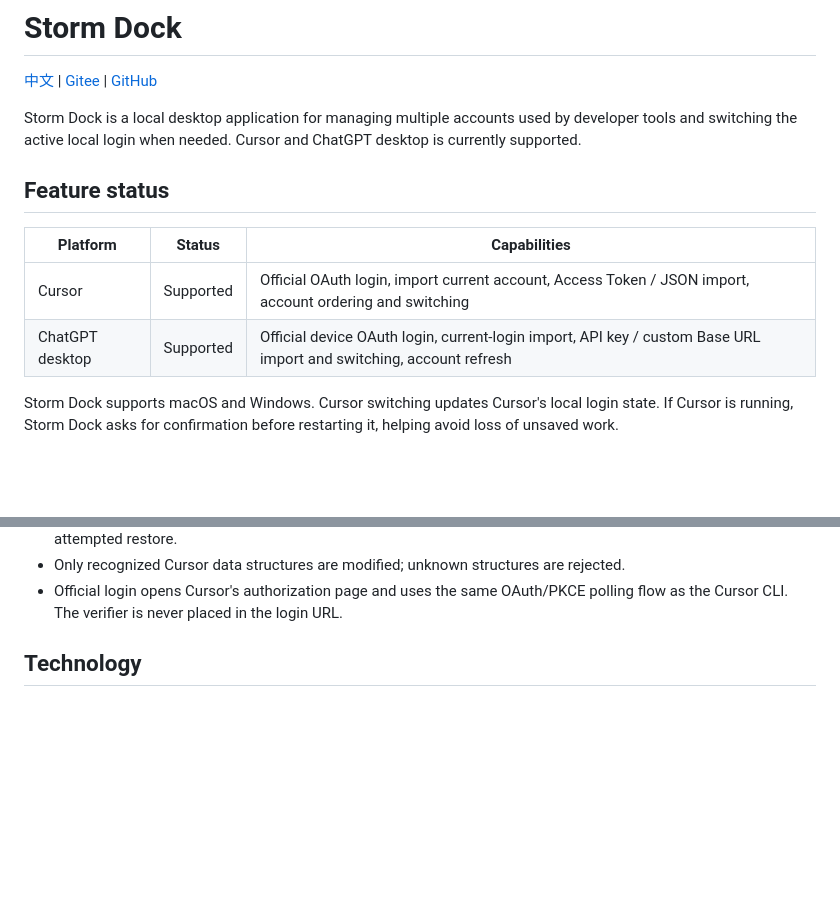
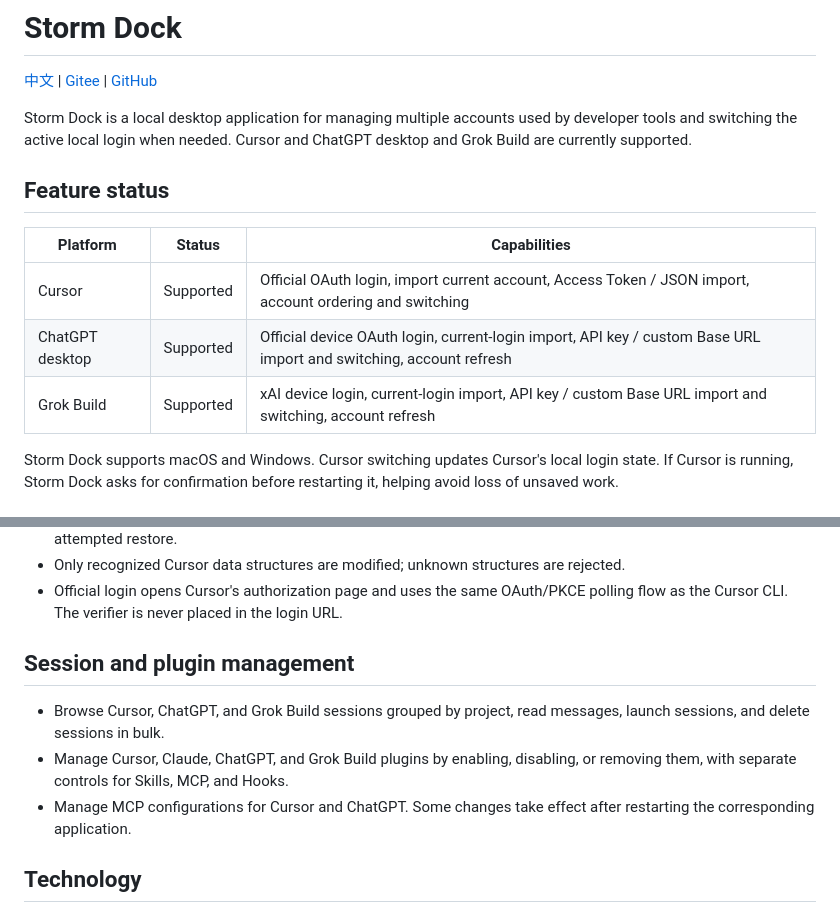
Before and after one commit to tangsj-hub/Storm-Dock, a Markdown page: README_EN.md, 2 parts joined by grey strips. Drawn GitHub-style; blank space fills up the shorter version.

Commit message:
补充 Grok Build 会话与插件管理说明

```diff
--- a/README_EN.md
+++ b/README_EN.md
@@ -4,7 +4,7 @@
 
 Storm Dock is a local desktop application for managing multiple accounts used by
 developer tools and switching the active local login when needed. Cursor and
-ChatGPT desktop is currently supported.
+ChatGPT desktop and Grok Build are currently supported.
 
 ## Feature status
 
@@ -12,6 +12,7 @@ ChatGPT desktop is currently supported.
 | --- | --- | --- |
 | Cursor | Supported | Official OAuth login, import current account, Access Token / JSON import, account ordering and switching |
 | ChatGPT desktop | Supported | Official device OAuth login, current-login import, API key / custom Base URL import and switching, account refresh |
+| Grok Build | Supported | xAI device login, current-login import, API key / custom Base URL import and switching, account refresh |
 
 Storm Dock supports macOS and Windows. Cursor switching updates Cursor's local
 login state. If Cursor is running, Storm Dock asks for confirmation before
@@ -32,6 +33,15 @@ restarting it, helping avoid loss of unsaved work.
   rejected.
 - Official login opens Cursor's authorization page and uses the same OAuth/PKCE
   polling flow as the Cursor CLI. The verifier is never placed in the login URL.
+
+## Session and plugin management
+
+- Browse Cursor, ChatGPT, and Grok Build sessions grouped by project, read messages,
+  launch sessions, and delete sessions in bulk.
+- Manage Cursor, Claude, ChatGPT, and Grok Build plugins by enabling, disabling,
+  or removing them, with separate controls for Skills, MCP, and Hooks.
+- Manage MCP configurations for Cursor and ChatGPT. Some changes
+  take effect after restarting the corresponding application.
 
 ## Technology
 
```
Also changed, not shown: README.md (+8 -1 lines).
